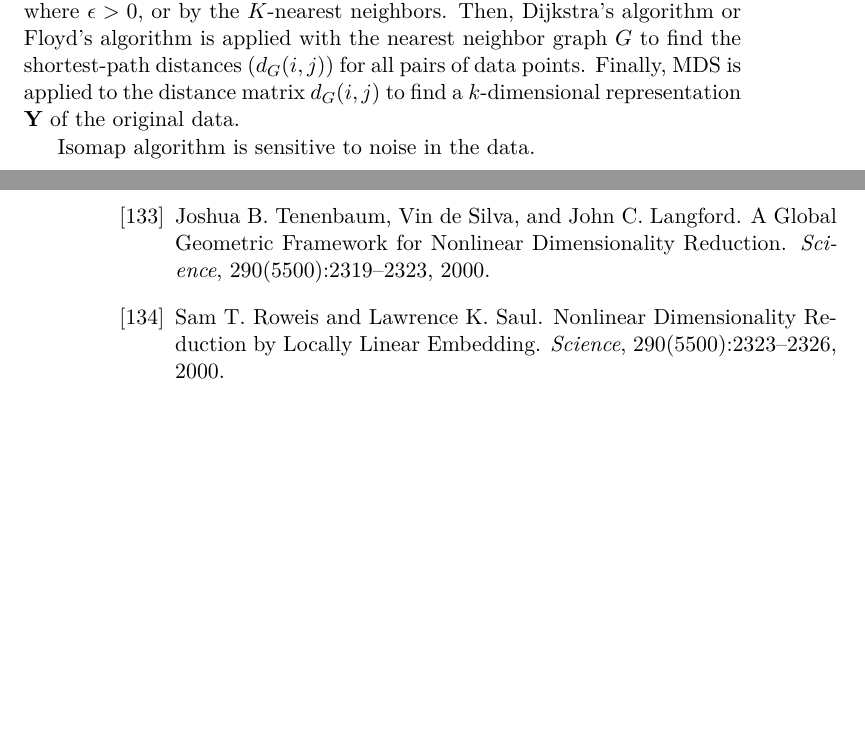
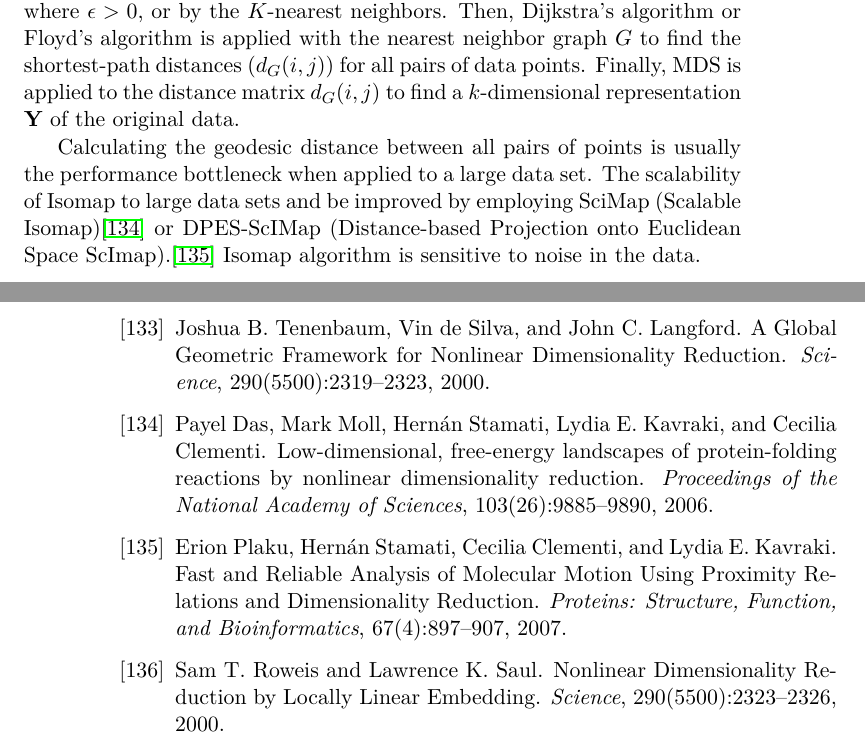
Before and after one commit to samuelymei/freeenergy, a LaTeX thesis (freeenergy.tex, which reads bib/freeenergy.bib, chapters/Isomap.tex): two parts of pages 161 and 210 of 211, joined at a grey line, cut so that both start at the same text, the shorter picture padded with empty space. The pictures show the PDF file freeenergy.pdf that the author committed with the source.

Commit message:
ref papers for scalability enhancement of IsoMap

```diff
--- a/bib/freeenergy.bib
+++ b/bib/freeenergy.bib
@@ -307,3 +312,9 @@
+  journal = {Proceedings of the National Academy of Sciences},
+  volume = {103},
+  number = {26},
+  pages = {9885-9890},
+  year = {2006},
+  doi = {10.1073/pnas.0603553103},
 }
 
 @article{DecherchiJPCL2023,
@@ -1170,3 +1181,9 @@
   doi = {10.1146/annurev-physchem-040215-112215},
 }
 
+@article{PlakuProteins2007,
+  author = {Plaku, Erion and Stamati, Hernán and Clementi, Cecilia and Kavraki, Lydia E.},
+  title = {{Fast and Reliable Analysis of Molecular Motion Using Proximity Relations and Dimensionality Reduction}},
+  journal = {Proteins: Structure, Function, and Bioinformatics},
+  volume = {67},
+  number = {4},
--- a/chapters/Isomap.tex
+++ b/chapters/Isomap.tex
@@ -4,4 +4,4 @@ Isomap, introduced in 2000 for the first time, is a nonlinear generalization of
 
 The first step is to build a weighted neighborhood graph $G(\mathcal{V},\mathcal{E})$ from the given data by connecting only nearby points, where the vertices or nodes, $\mathcal{V}=\{\mathbf{x}_1,\dots,\mathbf{x}_n\}$, are the input data and the edges, $\mathcal{E}=\{e_{ij}\}$, indicate the neighborhood relationship between the points. The weight $w_{ij}$ of edge $e_{ij}$ equals to the distance $d_{ij}$ between those points if they are close to each, or $0$ otherwise. Closeness is defined either by the $\epsilon$-approach, if $\lVert\mathbf{x}_i-\mathbf{x}_j\rVert<\epsilon$ where $\epsilon >0$, or by the $K$-nearest neighbors. Then, Dijkstra’s algorithm or Floyd's algorithm is applied with the nearest neighbor graph $G$ to find the shortest-path distances ($d_G(i,j)$) for all pairs of data points. Finally, MDS is applied to the distance matrix $d_G(i,j)$ to find a $k$-dimensional representation $\mathbf{Y}$ of the original data.
 
-Isomap algorithm is sensitive to noise in the data.
+Calculating the geodesic distance between all pairs of points is usually the performance bottleneck when applied to a large data set. The scalability of Isomap to large data sets and be improved by employing SciMap (Scalable Isomap)\cite{DasPNAS2006} or DPES-ScIMap (Distance-based Projection onto Euclidean Space ScImap).\cite{PlakuProteins2007} Isomap algorithm is sensitive to noise in the data.
```
Also changed, not shown: freeenergy.pdf, bib/freeenergy.bib (10 more changed lines).
